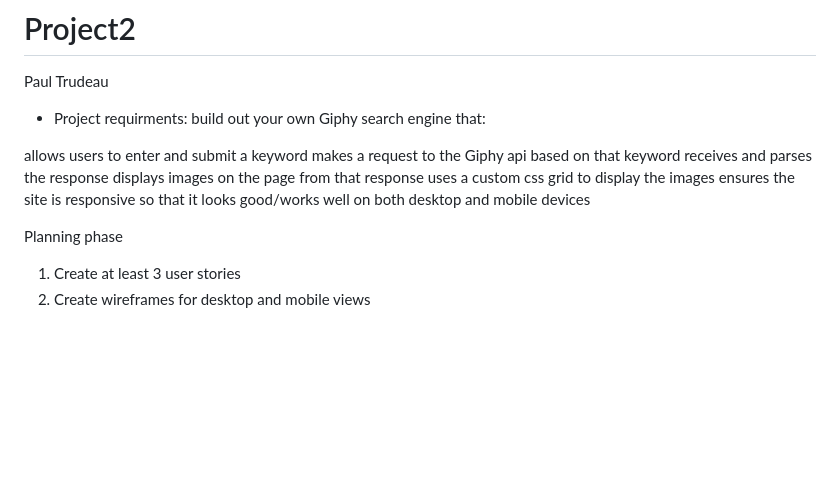
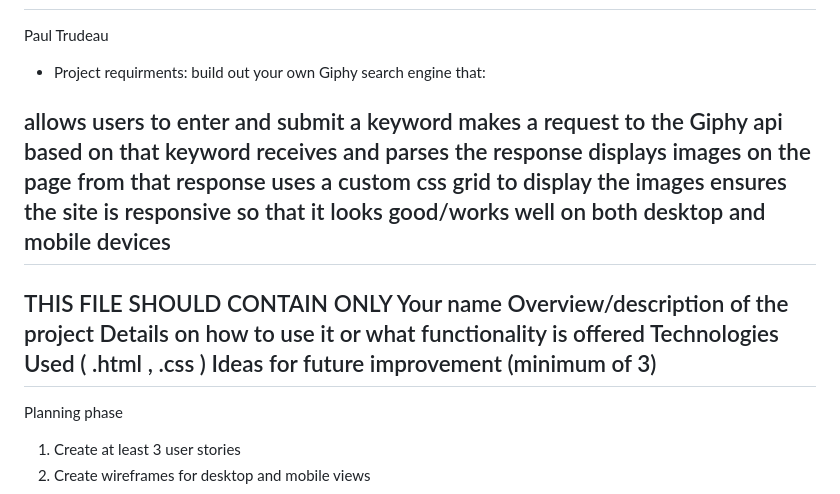
Before and after one commit to pmtr2000/project2, a Markdown page: README.md, the part around the change. GitHub-like rendering; blank space fills up the shorter version.

```diff
--- a/README.md
+++ b/README.md
@@ -9,6 +9,14 @@ receives and parses the response
 displays images on the page from that response
 uses a custom css grid to display the images
 ensures the site is responsive so that it looks good/works well on both desktop and mobile devices
+---------------------------------------
+THIS FILE SHOULD CONTAIN ONLY
+Your name
+Overview/description of the project
+Details on how to use it or what functionality is offered
+Technologies Used ( .html , .css )
+Ideas for future improvement (minimum of 3)
+------------------------------------------------
 
 Planning phase
 
```
